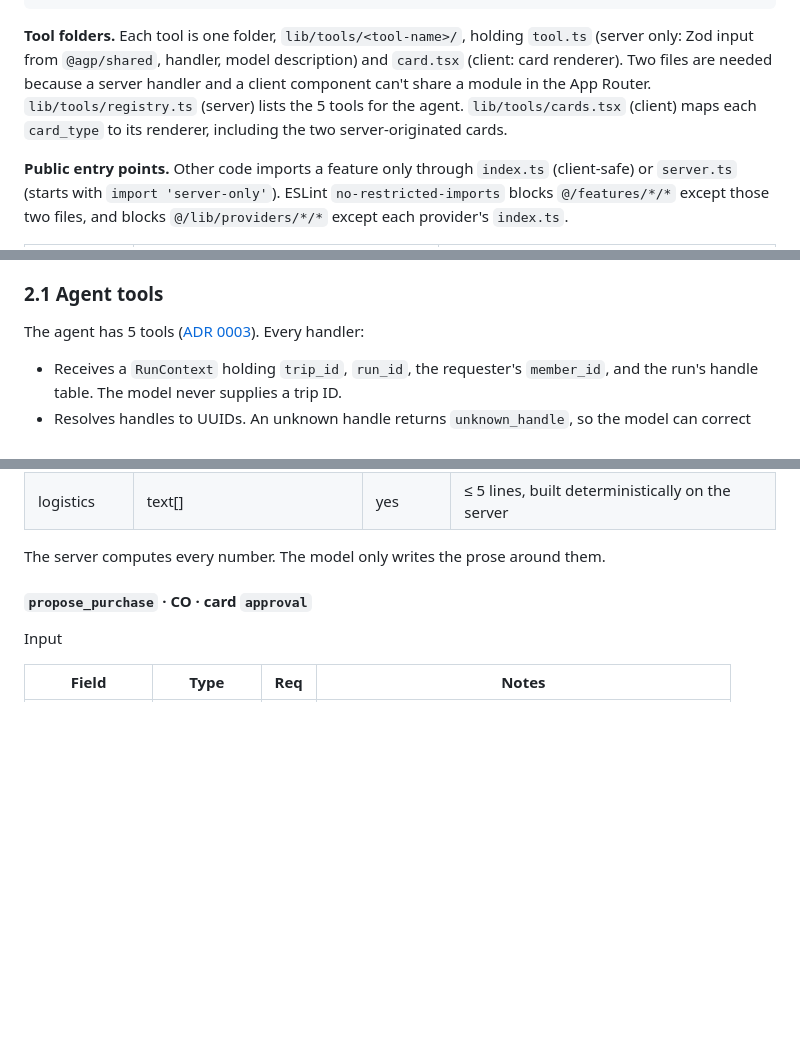
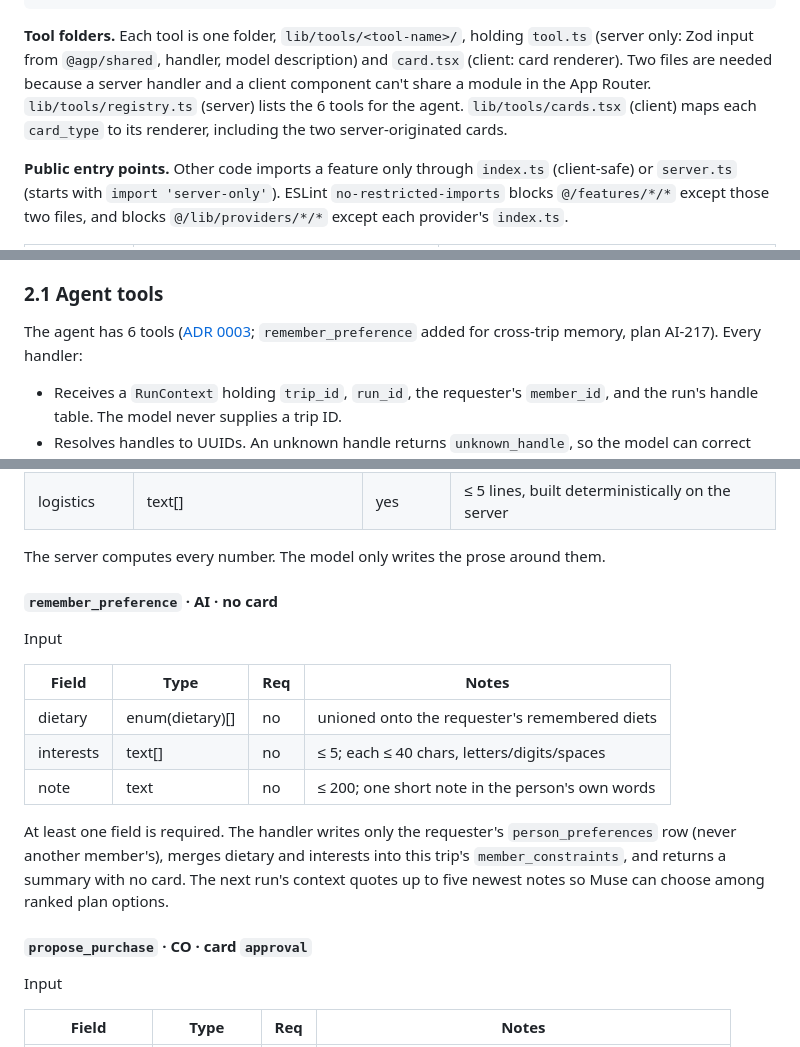
Before and after one commit to YearningAsian/agentic-group-planner, a Markdown page: planning/design.md, 3 parts joined by grey strips. Drawn GitHub-style; blank space fills up the shorter version.

Commit message:
docs(plan): agent has 6 tools; AI-217 nearly done
Sandbox-only Stripe and Duffel remain the rule (sk_test_, duffel_test_).

Refs: AI-217, CO-S05
Co-authored-by: Cursor <cursoragent@cursor.com>

````diff
--- a/planning/design.md
+++ b/planning/design.md
@@ -118,7 +118,7 @@ web/
 └── e2e/                             Playwright specs, one file per core flow                      VO (harness), each flow's owner
 ```
 
-**Tool folders.** Each tool is one folder, `lib/tools/<tool-name>/`, holding `tool.ts` (server only: Zod input from `@agp/shared`, handler, model description) and `card.tsx` (client: card renderer). Two files are needed because a server handler and a client component can't share a module in the App Router. `lib/tools/registry.ts` (server) lists the 5 tools for the agent. `lib/tools/cards.tsx` (client) maps each `card_type` to its renderer, including the two server-originated cards.
+**Tool folders.** Each tool is one folder, `lib/tools/<tool-name>/`, holding `tool.ts` (server only: Zod input from `@agp/shared`, handler, model description) and `card.tsx` (client: card renderer). Two files are needed because a server handler and a client component can't share a module in the App Router. `lib/tools/registry.ts` (server) lists the 6 tools for the agent. `lib/tools/cards.tsx` (client) maps each `card_type` to its renderer, including the two server-originated cards.
 
 **Public entry points.** Other code imports a feature only through `index.ts` (client-safe) or `server.ts` (starts with `import 'server-only'`). ESLint `no-restricted-imports` blocks `@/features/*/*` except those two files, and blocks `@/lib/providers/*/*` except each provider's `index.ts`.
 
@@ -164,7 +164,7 @@ Type notation: `uuid`, `text`, `int`, `number`, `bool`, `cents` (int ≥ 0, mino
 
 ### 2.1 Agent tools
 
-The agent has 5 tools ([ADR 0003](adr/0003-agent-proposes-server-moves-money.md)). Every handler:
+The agent has 6 tools ([ADR 0003](adr/0003-agent-proposes-server-moves-money.md); `remember_preference` added for cross-trip memory, plan AI-217). Every handler:
 
 - Receives a `RunContext` holding `trip_id`, `run_id`, the requester's `member_id`, and the run's handle table. The model never supplies a trip ID.
 - Resolves handles to UUIDs. An unknown handle returns `unknown_handle`, so the model can correct itself.
@@ -294,6 +294,18 @@ Card `summary`
 | logistics | text[] | yes | ≤ 5 lines, built deterministically on the server |
 
 The server computes every number. The model only writes the prose around them.
+
+#### `remember_preference` · AI · no card
+
+Input
+
+| Field | Type | Req | Notes |
+| --- | --- | --- | --- |
+| dietary | enum(dietary)[] | no | unioned onto the requester's remembered diets |
+| interests | text[] | no | ≤ 5; each ≤ 40 chars, letters/digits/spaces |
+| note | text | no | ≤ 200; one short note in the person's own words |
+
+At least one field is required. The handler writes only the requester's `person_preferences` row (never another member's), merges dietary and interests into this trip's `member_constraints`, and returns a summary with no card. The next run's context quotes up to five newest notes so Muse can choose among ranked plan options.
 
 #### `propose_purchase` · CO · card `approval`
 
````
Also changed, not shown: other parts of planning/design.md (+3 -3 lines), CHECKLIST.md (+2 -1 lines), planning/plan.md (+4 -4 lines).
